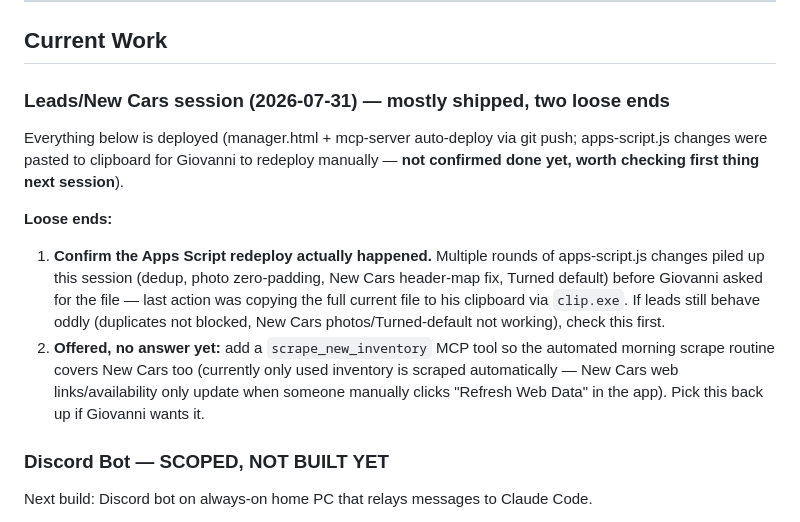
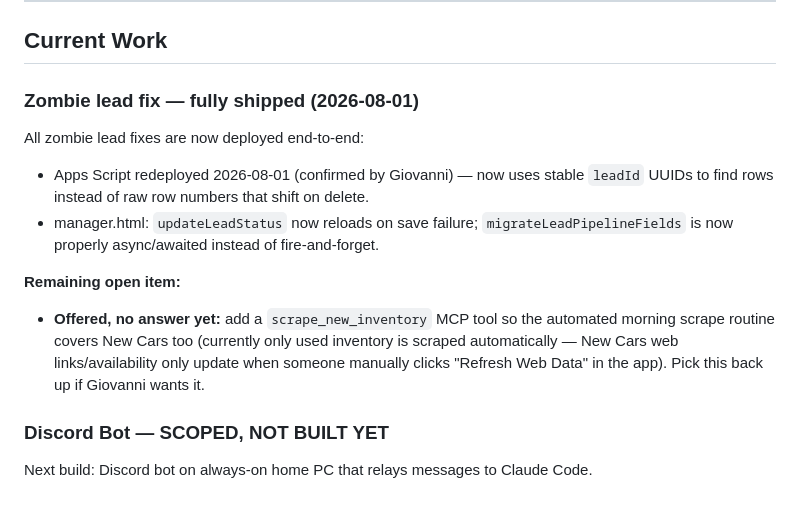
Before and after one commit to giogalasso323-png/giovanni-cars, a Markdown page: SESSION.md, the part around the change. Rendered like a GitHub page.

Commit message:
Update SESSION.md: zombie lead fix fully shipped
Apps Script redeployed 2026-08-01, confirmed by Giovanni.

Co-Authored-By: Claude Sonnet 4.6 <noreply@anthropic.com>

```diff
--- a/SESSION.md
+++ b/SESSION.md
@@ -6,12 +6,13 @@
 
 ## Current Work
 
-### Leads/New Cars session (2026-07-31) — mostly shipped, two loose ends
-Everything below is deployed (manager.html + mcp-server auto-deploy via git push; apps-script.js changes were pasted to clipboard for Giovanni to redeploy manually — **not confirmed done yet, worth checking first thing next session**).
+### Zombie lead fix — fully shipped (2026-08-01)
+All zombie lead fixes are now deployed end-to-end:
+- Apps Script redeployed 2026-08-01 (confirmed by Giovanni) — now uses stable `leadId` UUIDs to find rows instead of raw row numbers that shift on delete.
+- manager.html: `updateLeadStatus` now reloads on save failure; `migrateLeadPipelineFields` is now properly async/awaited instead of fire-and-forget.
 
-**Loose ends:**
-1. **Confirm the Apps Script redeploy actually happened.** Multiple rounds of apps-script.js changes piled up this session (dedup, photo zero-padding, New Cars header-map fix, Turned default) before Giovanni asked for the file — last action was copying the full current file to his clipboard via `clip.exe`. If leads still behave oddly (duplicates not blocked, New Cars photos/Turned-default not working), check this first.
-2. **Offered, no answer yet:** add a `scrape_new_inventory` MCP tool so the automated morning scrape routine covers New Cars too (currently only used inventory is scraped automatically — New Cars web links/availability only update when someone manually clicks "Refresh Web Data" in the app). Pick this back up if Giovanni wants it.
+**Remaining open item:**
+- **Offered, no answer yet:** add a `scrape_new_inventory` MCP tool so the automated morning scrape routine covers New Cars too (currently only used inventory is scraped automatically — New Cars web links/availability only update when someone manually clicks "Refresh Web Data" in the app). Pick this back up if Giovanni wants it.
 
 ### Discord Bot — SCOPED, NOT BUILT YET
 Next build: Discord bot on always-on home PC that relays messages to Claude Code.
```
